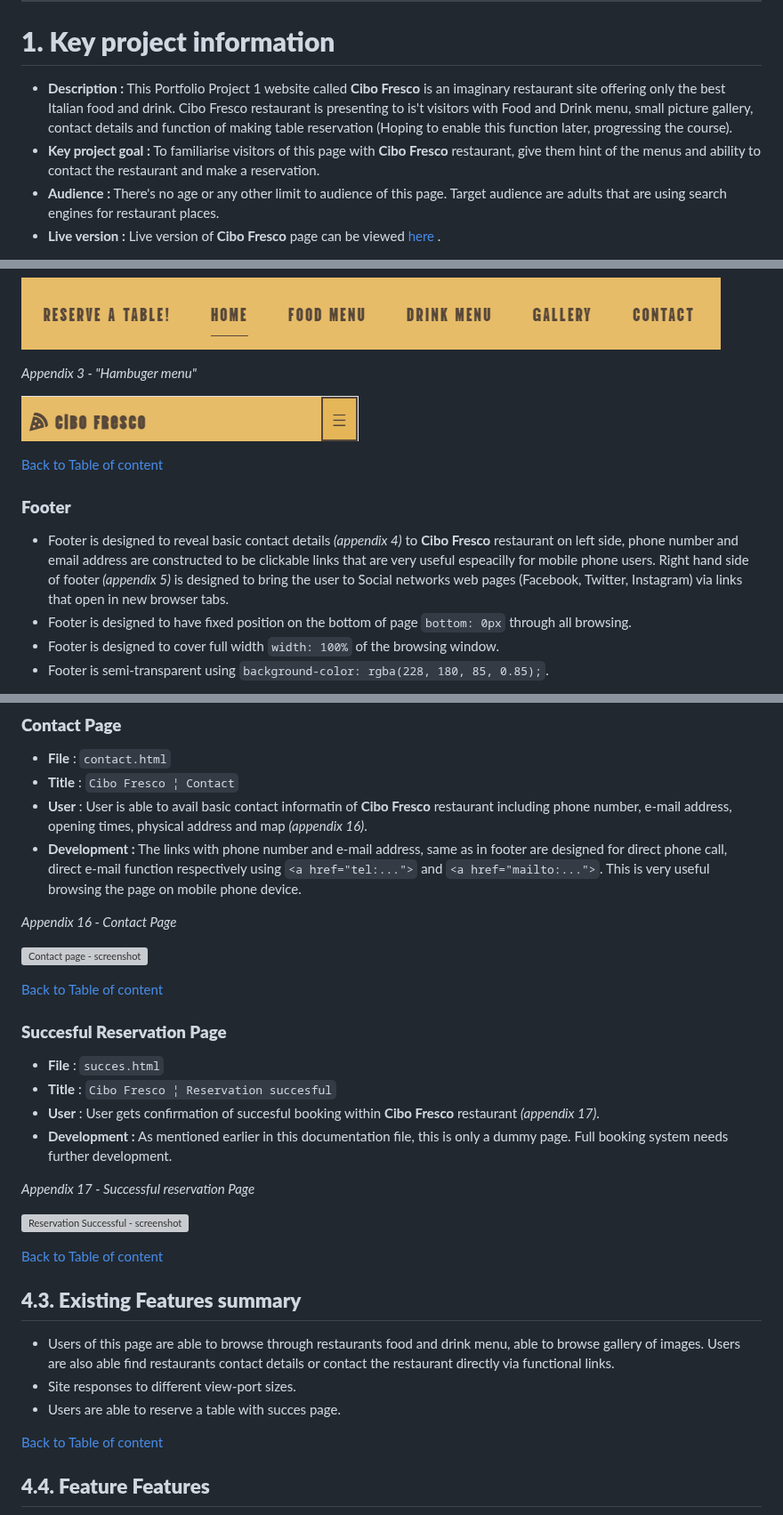
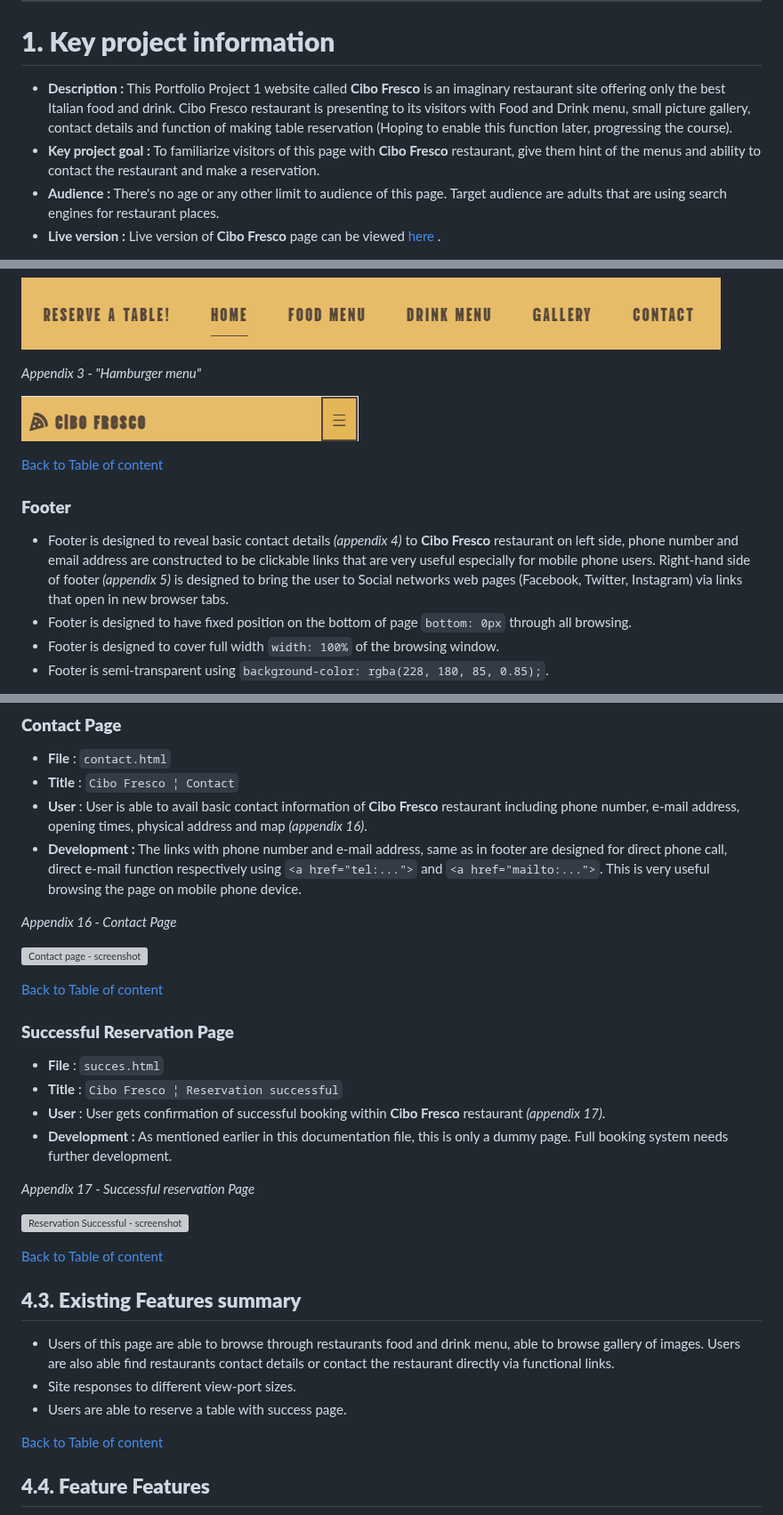
Before and after one commit to tomik-z-cech/PP1-Cibo-Fresco, a Markdown page: README.md, 3 parts joined by grey strips. Shown at 89% size. Drawn GitHub-style; grey boxes are pictures that could not be loaded.

```diff
--- a/README.md
+++ b/README.md
@@ -2,8 +2,8 @@
 ---
 # **1. Key project information**
 
-- **Description :** This Portfolio Project 1 website called **Cibo Fresco** is an imaginary restaurant site offering only the best Italian food and drink. Cibo Fresco restaurant is presenting to is't visitors with Food and Drink menu, small picture gallery, contact details and function of making table reservation (Hoping to enable this function later, progressing the course).
-- **Key project goal :** To familiarise visitors of this page with **Cibo Fresco** restaurant, give them hint of the menus and ability to contact the restaurant and make a reservation.
+- **Description :** This Portfolio Project 1 website called **Cibo Fresco** is an imaginary restaurant site offering only the best Italian food and drink. Cibo Fresco restaurant is presenting to its visitors with Food and Drink menu, small picture gallery, contact details and function of making table reservation (Hoping to enable this function later, progressing the course).
+- **Key project goal :** To familiarize visitors of this page with **Cibo Fresco** restaurant, give them hint of the menus and ability to contact the restaurant and make a reservation.
 - **Audience :** There's no age or any other limit to audience of this page. Target audience are adults that are using search engines for restaurant places.
 - **Live version :** Live version of **Cibo Fresco** page can be viewed [here](https://tomik-z-cech.github.io/PP1-Cibo-Fresco/) .
 
@@ -63,14 +63,14 @@
 
 ![Header - Menu](/docs/appendix2.png)
 
-*Appendix 3 - "Hambuger menu"*
+*Appendix 3 - "Hamburger menu"*
 
 ![Header - Hamburger Menu](/docs/appendix3.png)
 
 [Back to Table of content](https://github.com/tomik-z-cech/PP1-Cibo-Fresco#2table-of-content)
 
 ### **Footer**
-- Footer is designed to reveal basic contact details *(appendix 4)* to **Cibo Fresco** restaurant on left side, phone number and email address are constructed to be clickable links that are very useful espeacilly for mobile phone users. Right hand side of footer *(appendix 5)* is designed to bring the user to Social networks web pages (Facebook, Twitter, Instagram) via links that open in new browser tabs.
+- Footer is designed to reveal basic contact details *(appendix 4)* to **Cibo Fresco** restaurant on left side, phone number and email address are constructed to be clickable links that are very useful especially for mobile phone users. Right-hand side of footer *(appendix 5)* is designed to bring the user to Social networks web pages (Facebook, Twitter, Instagram) via links that open in new browser tabs.
 - Footer is designed to have fixed position on the bottom of page `bottom: 0px` through all browsing.
 - Footer is designed to cover full width `width: 100%` of the browsing window.
 - Footer is semi-transparent using `background-color: rgba(228, 180, 85, 0.85);`.
@@ -196,7 +196,7 @@
 
 - **File** : `contact.html`
 - **Title** : `Cibo Fresco ¦ Contact`
-- **User** : User is able to avail basic contact informatin of **Cibo Fresco** restaurant including phone number, e-mail address, opening times, physical address and map *(appendix 16)*.
+- **User** : User is able to avail basic contact information of **Cibo Fresco** restaurant including phone number, e-mail address, opening times, physical address and map *(appendix 16)*.
 - **Development :** The links with phone number and e-mail address, same as in footer are designed for direct phone call, direct e-mail function respectively using `<a href="tel:...">` and `<a href="mailto:...">`. This is very useful browsing the page on mobile phone device.
 
 *Appendix 16 - Contact Page*
@@ -205,11 +205,11 @@
 
 [Back to Table of content](https://github.com/tomik-z-cech/PP1-Cibo-Fresco#2table-of-content)
 
-### **Succesful Reservation Page**
+### **Successful Reservation Page**
 
 - **File** : `succes.html`
-- **Title** : `Cibo Fresco ¦ Reservation succesful`
-- **User** : User gets confirmation of succesful booking within **Cibo Fresco** restaurant *(appendix 17)*.
+- **Title** : `Cibo Fresco ¦ Reservation successful`
+- **User** : User gets confirmation of successful booking within **Cibo Fresco** restaurant *(appendix 17)*.
 - **Development :** As mentioned earlier in this documentation file, this is only a dummy page. Full booking system needs further development.
 
 *Appendix 17 - Successful reservation Page*
@@ -221,7 +221,7 @@
 ## **4.3. Existing Features summary**
 - Users of this page are able to browse through restaurants food and drink menu, able to browse gallery of images. Users are also able find restaurants contact details or contact the restaurant directly via functional links.
 - Site responses to different view-port sizes.
-- Users are able to reserve a table with succes page.
+- Users are able to reserve a table with success page.
 
 [Back to Table of content](https://github.com/tomik-z-cech/PP1-Cibo-Fresco#2table-of-content)
 
```
Also changed, not shown: other parts of README.md (+28 -28 lines).
